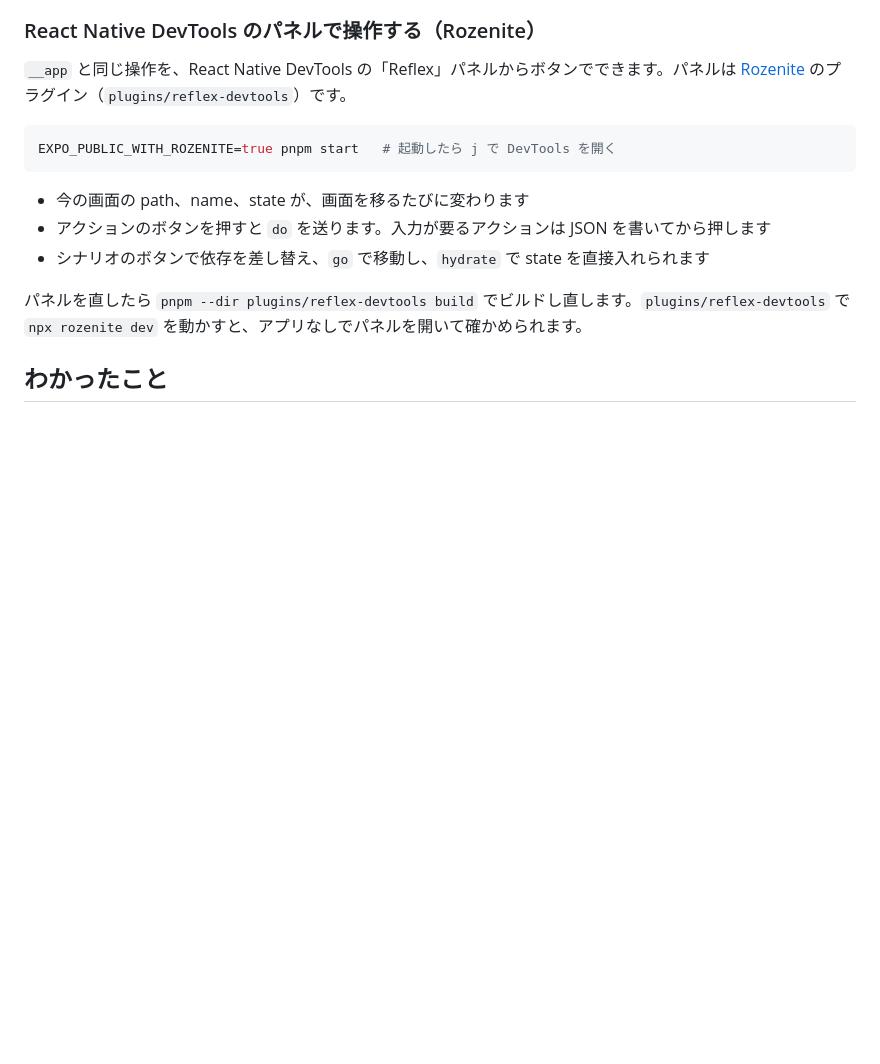
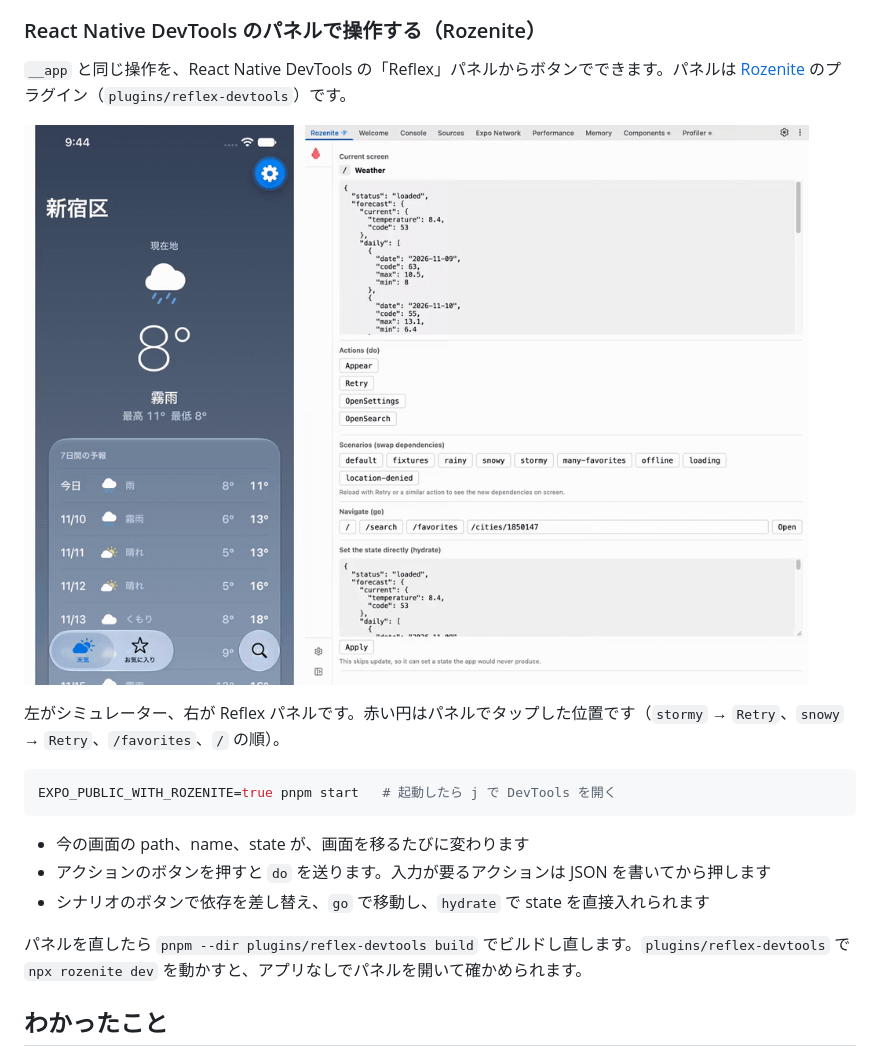
Before and after one commit to kazutoyo/reflex-expo-app, a Markdown page: README.ja.md, the part around the change. GitHub-like rendering; pictures changed too: docs/cdp-demo/rozenite.gif (added); blank space fills up the shorter version.

Commit message:
Show the Reflex panel next to the simulator in the README

````diff
--- a/README.ja.md
+++ b/README.ja.md
@@ -163,6 +163,10 @@ __app.hydrate({ ... })            // 今の画面の state を直接入れる
 
 `__app` と同じ操作を、React Native DevTools の「Reflex」パネルからボタンでできます。パネルは [Rozenite](https://www.rozenite.dev/) のプラグイン（`plugins/reflex-devtools`）です。
 
+![シミュレーターと Reflex パネル](docs/cdp-demo/rozenite.gif)
+
+左がシミュレーター、右が Reflex パネルです。赤い円はパネルでタップした位置です（`stormy` → `Retry`、`snowy` → `Retry`、`/favorites`、`/` の順）。
+
 ```bash
 EXPO_PUBLIC_WITH_ROZENITE=true pnpm start   # 起動したら j で DevTools を開く
 ```
````
Also changed, not shown: README.md (+4 -0 lines).
